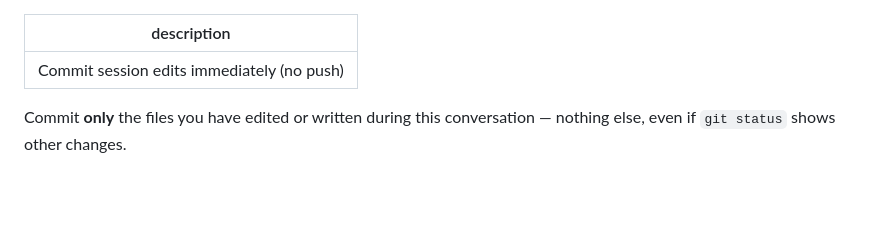
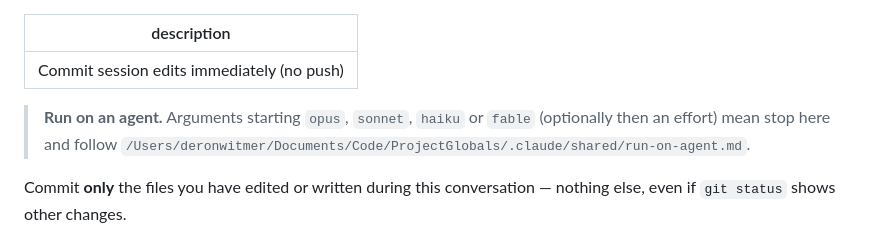
Before and after one commit to dwitmer06-28-89/pandadoc-search, a Markdown page: .claude/commands/commit.md, the part around the change. Rendered like a GitHub page; blank space fills up the shorter version.

Commit message:
Sync lane skills: a leading model and effort runs them on an agent
/design opus medium, /implement sonnet high and the rest now hand the skill to
a skill-runner subagent at that model (family alias, so always the newest) and
effort. Protocol: ProjectGlobals/.claude/shared/run-on-agent.md.

Co-Authored-By: Claude Opus 5.5 <noreply@anthropic.com>

```diff
--- a/.claude/commands/commit.md
+++ b/.claude/commands/commit.md
@@ -1,6 +1,9 @@
 ---
 description: Commit session edits immediately (no push)
 ---
+
+> **Run on an agent.** Arguments starting `opus`, `sonnet`, `haiku` or `fable` (optionally then an
+> effort) mean stop here and follow `/Users/deronwitmer/Documents/Code/ProjectGlobals/.claude/shared/run-on-agent.md`.
 
 Commit **only** the files you have edited or written during this conversation — nothing else, even if `git status` shows other changes.
 
```
Also changed, not shown: 1 other file.
